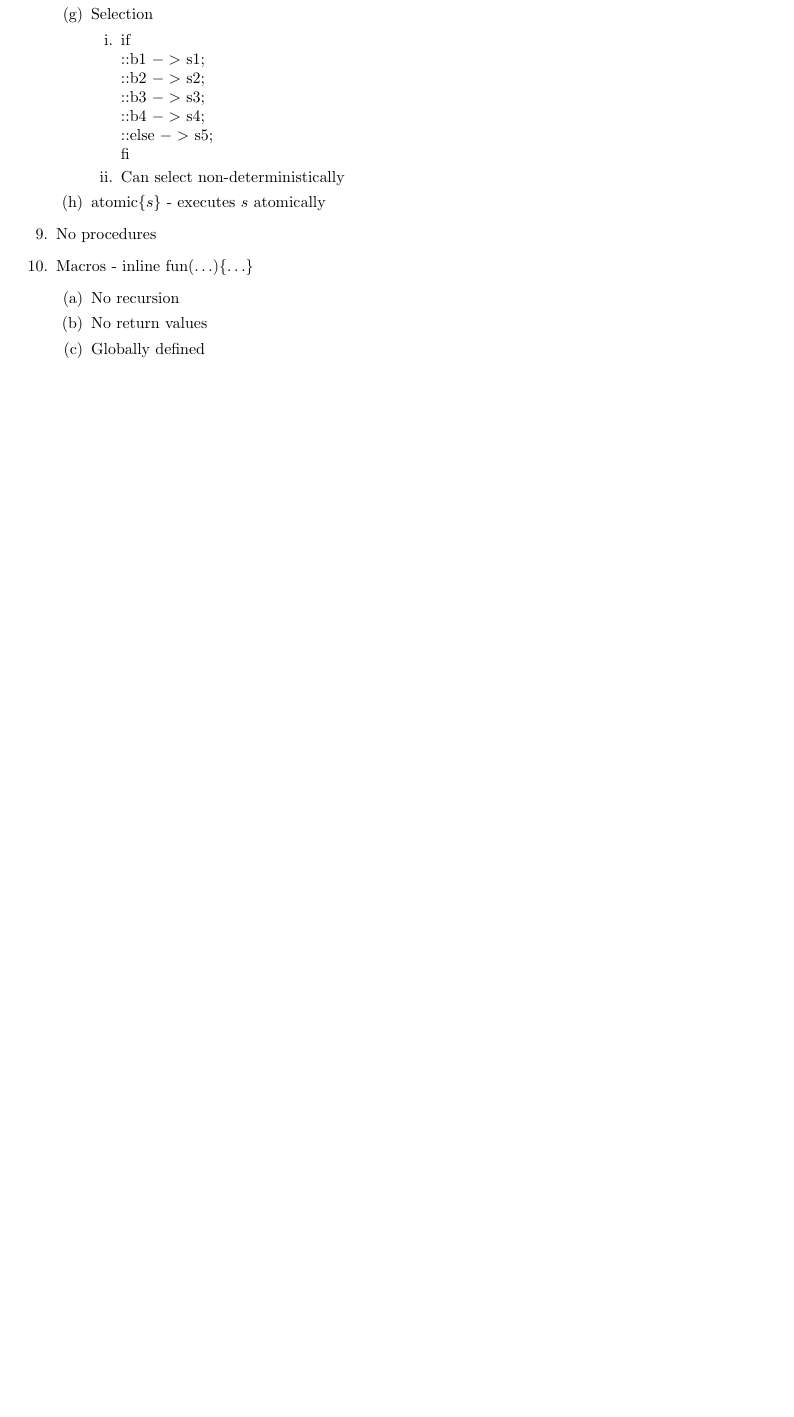
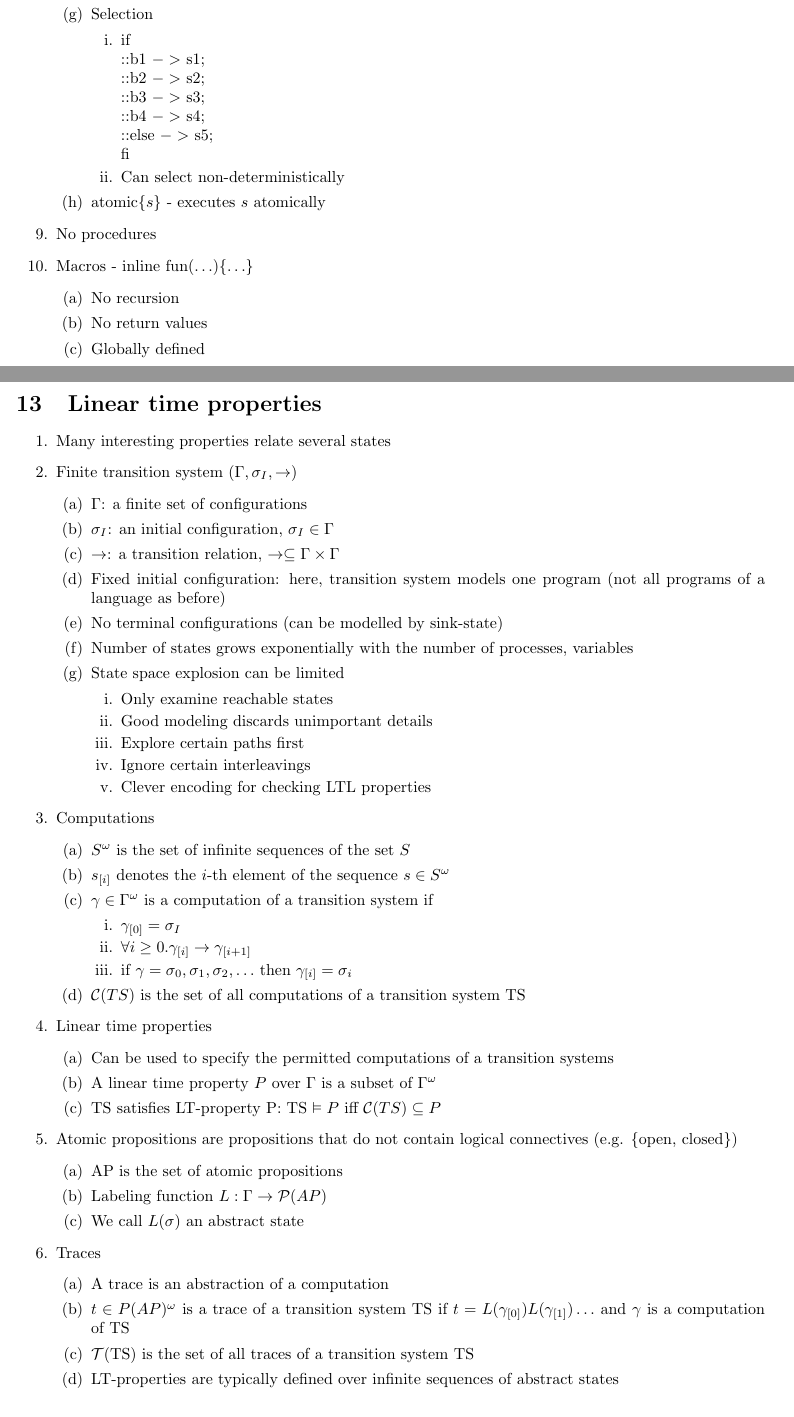
Before and after one commit to OdinAnDieFreude/ZF_Semester_4, a LaTeX document (FM/FM.tex, which reads FM/13_LinearTimeProperties.tex): part of page 22 of 22 before the commit and two parts of pages 22 and 23 of 25 after it, the two joined at a grey line, cut so that both start at the same text, the shorter picture padded with empty space. Compiled offline with pdfLaTeX.

Commit message:
Summarize 09-LinearTimeProperties.pdf

```diff
--- /dev/null
+++ b/FM/13_LinearTimeProperties.tex
@@ -0,0 +1,51 @@
+\section{Linear time properties}
+\enumstart
+	\item Many interesting properties relate several states
+	\item Finite transition system $(\Gamma, \sigma_I, \rightarrow)$
+	\enumstart
+		\item $\Gamma$: a finite set of configurations
+		\item $\sigma_I$: an initial configuration, $\sigma_I \in \Gamma$
+		\item $\rightarrow$: a transition relation, $\rightarrow \subseteq \Gamma \times \Gamma$
+		\item Fixed initial configuration: here, transition system models one program (not all programs of a language as before)
+		\item No terminal configurations (can be modelled by sink-state)
+		\item Number of states grows exponentially with the number of processes, variables
+		\item State space explosion can be limited
+		\enumstart
+			\item Only examine reachable states
+			\item Good modeling discards unimportant details
+			\item Explore certain paths first
+			\item Ignore certain interleavings
+			\item Clever encoding for checking LTL properties
+		\enumend
+	\enumend
+	\item Computations
+	\enumstart
+		\item $S^\omega$ is the set of infinite sequences of the set $S$
+		\item $s_{[i]}$ denotes the $i$-th element of the sequence $s \in S^\omega$
+		\item $\gamma \in \Gamma^\omega$ is a computation of a transition system if
+		\enumstart
+			\item $\gamma_{[0]} = \sigma_I$
+			\item $\forall i \ge 0.\gamma_{[i]} \rightarrow \gamma_{[i+1]}$
+			\item if $\gamma = \sigma_0, \sigma_1, \sigma_2,\mathellipsis$ then $\gamma_{[i]} = \sigma_i$
+		\enumend
+		\item $\mathcal{C}(TS)$ is the set of all computations of a transition system TS
+	\enumend
+	\item Linear time properties
+	\enumstart
+		\item Can be used to specify the permitted computations of a transition systems
+		\item A linear time property $P$ over $\Gamma$ is a subset of $\Gamma^\omega$
+		\item TS satisfies LT-property P: TS $\vDash P$ iff $\mathcal{C}(TS) \subseteq P$
+	\enumend
+	\item Atomic propositions are propositions that do not contain logical connectives (e.g. $\{$open, closed$\}$)
+	\enumstart
+		\item AP is the set of atomic propositions
+		\item Labeling function $L: \Gamma \rightarrow \mathcal{P}(AP)$
+		\item We call $L(\sigma)$ an abstract state
+	\enumend
+	\item Traces
+	\enumstart
+		\item A trace is an abstraction of a computation
+		\item $t \in P(AP)^\omega$ is a trace of a transition system TS if $t = L(\gamma_{[0]})L(\gamma_{[1]})\mathellipsis$ and $\gamma$ is a computation of TS
+		\item $\mathcal{T}$(TS) is the set of all traces of a transition system TS
+		\item LT-properties are typically defined over infinite sequences of abstract states
+	\enumend
@@ -0,0 +58 @@
+		\item every finite sequence $\hat{t} \in \mathcal{P}(AP)^*$ is a prefix of an infinite sequence $t \in P$
--- a/FM/FM.tex
+++ b/FM/FM.tex
@@ -8,6 +8,7 @@
 \usepackage{graphicx}
 \usepackage{stmaryrd}
 \usepackage{upquote}
+\usepackage{wasysym}
 
 \newcommand{\enumstart}{\begin{enumerate}}
 \newcommand{\enumend}{\end{enumerate}}
```
Also changed, not shown: FM/14_LinearTemporalLogic.tex (added, +28 -0 lines), FM/13_LinearTimeProperties.tex (9 more changed lines), FM/FM.tex (2 more changed lines).
